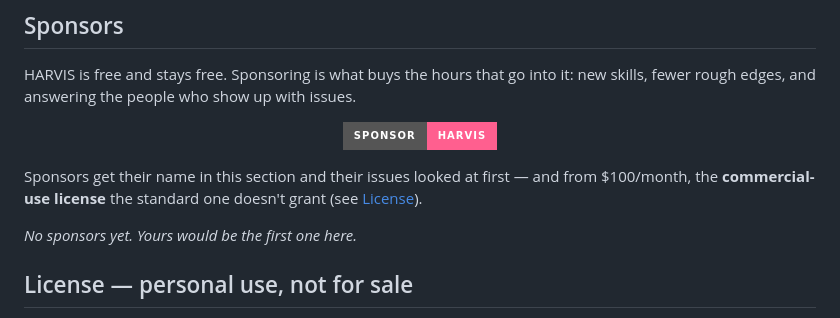
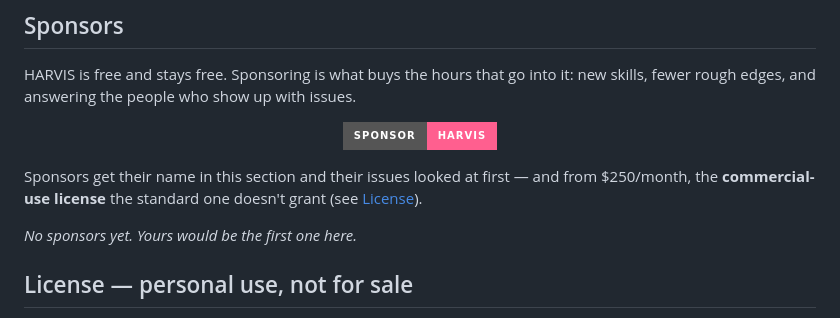
Before and after one commit to Kloom89/harvis, a Markdown page: README.md, the part around the change. Drawn GitHub-style; badges without logos.

```diff
--- a/README.md
+++ b/README.md
@@ -266,7 +266,7 @@ issues.
 </p>
 
 Sponsors get their name in this section and their issues looked at first — and
-from $100/month, the **commercial-use license** the standard one doesn't grant
+from $250/month, the **commercial-use license** the standard one doesn't grant
 (see [License](#license--personal-use-not-for-sale)).
 
 *No sponsors yet. Yours would be the first one here.*
```
Also changed, not shown: README_ES.md (+1 -1 lines).
